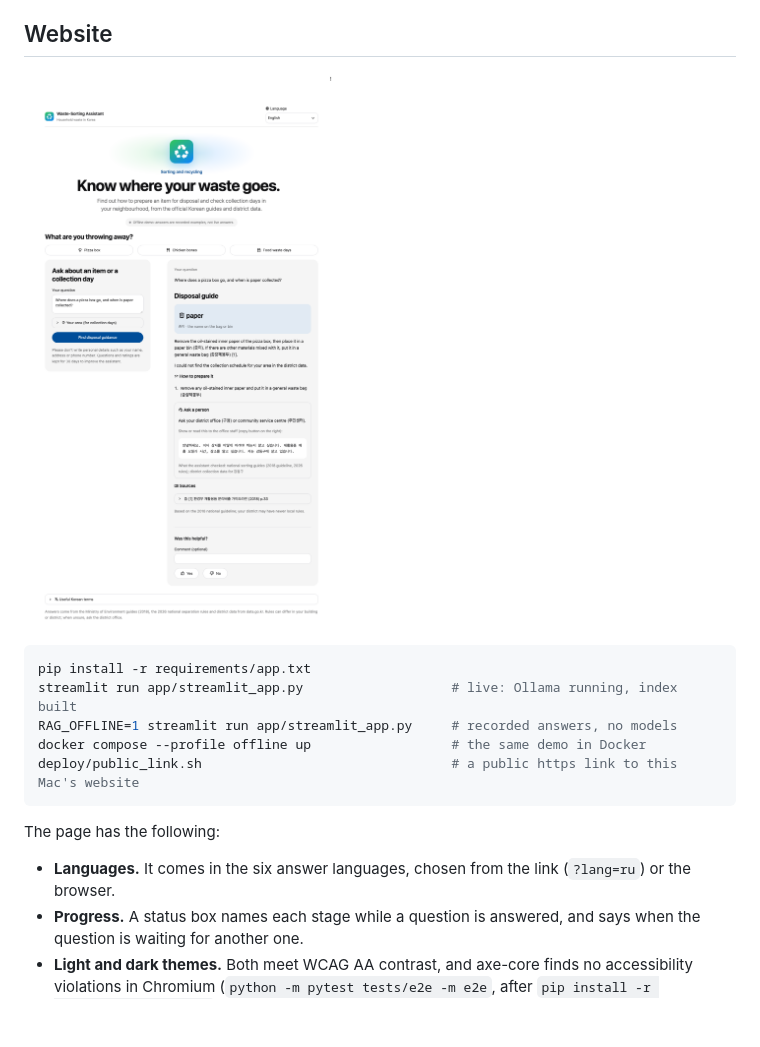
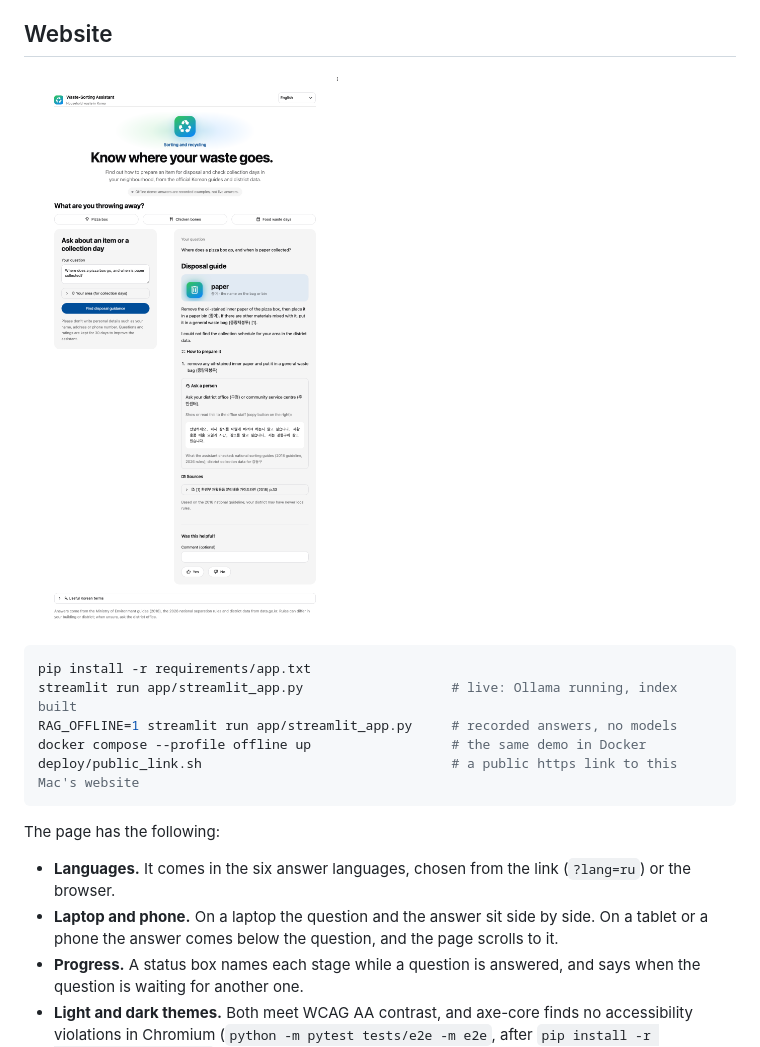
Before and after one commit to shukurulloAI/202620HY33390_GenAI_application_system_design, a Markdown page: README.md, the part around the change. Rendered like a GitHub page; pictures changed too: docs/figures/website_desktop_light.png; blank space fills up the shorter version.

```diff
--- a/README.md
+++ b/README.md
@@ -302,6 +302,8 @@ deploy/public_link.sh                                # a public https link to th
 The page has the following:
 - **Languages.** It comes in the six answer languages, chosen from the link (`?lang=ru`) or the
   browser.
+- **Laptop and phone.** On a laptop the question and the answer sit side by side. On a tablet or
+  a phone the answer comes below the question, and the page scrolls to it.
 - **Progress.** A status box names each stage while a question is answered, and says when the
   question is waiting for another one.
 - **Light and dark themes.** Both meet WCAG AA contrast, and axe-core finds no accessibility
```
Also changed, not shown: docs/WEBSITE.md (+11 -4 lines), docs/figures/website_desktop_dark.png, docs/figures/website_phone_dark.png, docs/figures/website_phone_light.png, 6 other files.
